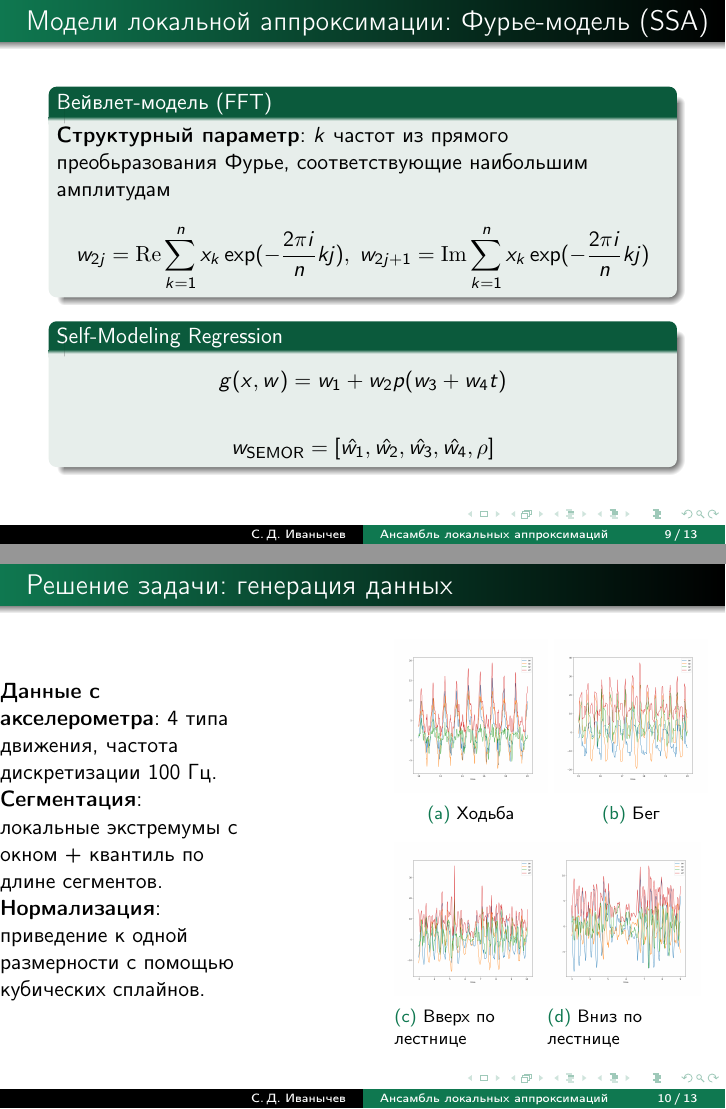
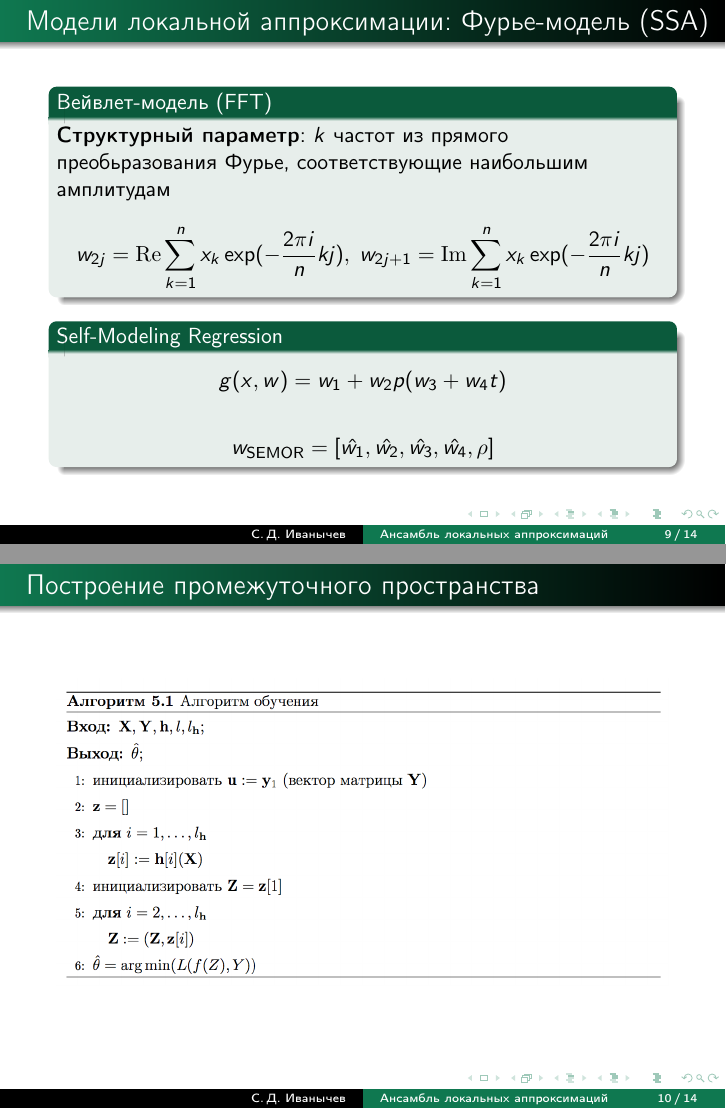
Before and after one commit to Intelligent-Systems-Phystech/BSThesis, LaTeX slides (Ivanychev2018/paper/Ivanychev2018Slides.tex): pages 9 and 10 of 13 before the commit and pages 9 and 10 of 14 after it, joined at a grey line. Compiled offline with pdfLaTeX.

Commit message:
Added algo description to the slides

```diff
--- a/Ivanychev2018/paper/Ivanychev2018Slides.tex
+++ b/Ivanychev2018/paper/Ivanychev2018Slides.tex
@@ -257,6 +256,14 @@
 \end{frame}
 
     % %----------------------------------------------------------------------------------------------------------
+\begin{frame}{Построение промежуточного пространства}
+    \begin{figure}[ht]
+        \centering
+          \includegraphics[width=\textwidth]{../pics/algo.png}
+    \end{figure}
+\end{frame}
+
+    % %----------------------------------------------------------------------------------------------------------
 \begin{frame}{Решение задачи: генерация данных}
     \begin{columns} % align columns
         \begin{column}{.4\textwidth}
```
Also changed, not shown: Ivanychev2018/paper/Ivanychev2018Slides.pdf, Ivanychev2018/pics/algo.png (added), Ivanychev2018/paper/Ivanychev2018Slides.tex (2 more changed lines).
